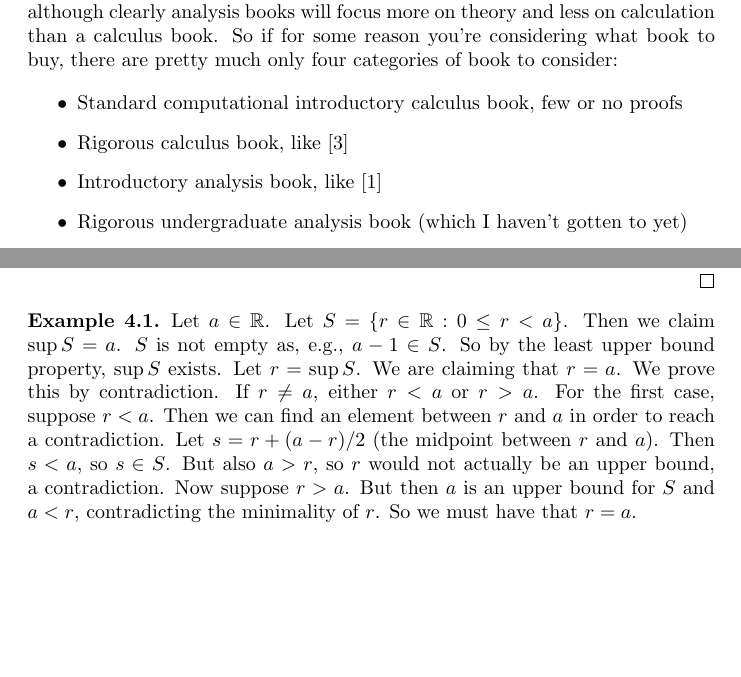
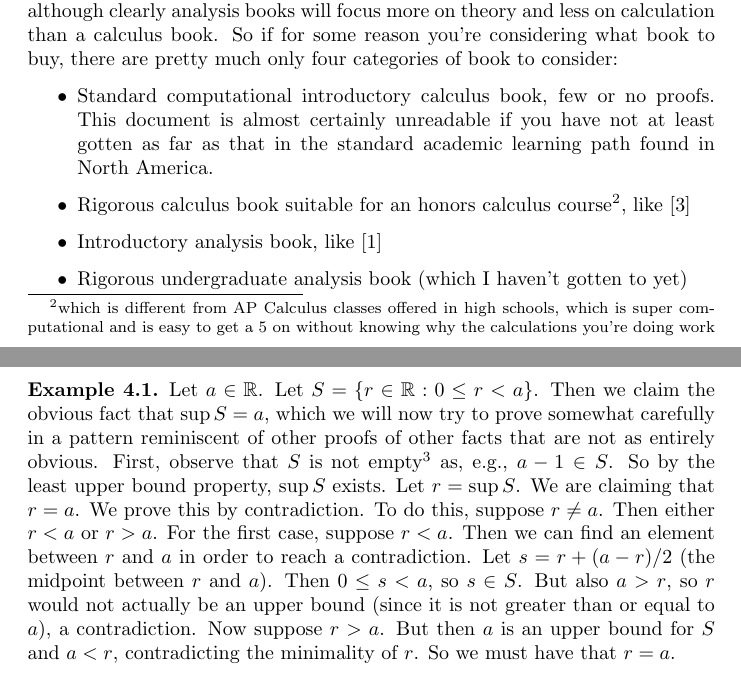
Before and after one commit to fearofcode/math-summary, a LaTeX document (math-summary.tex): two parts of pages 6 and 7 of 11 before the commit and two parts of pages 6 and 8 of 11 after it, joined at a grey line, cut so that both start at the same text, the shorter picture padded with empty space. Compiled offline with pdfLaTeX.

Commit message:
More commentary

```diff
--- a/math-summary.tex
+++ b/math-summary.tex
@@ -219,8 +219,8 @@ $\{[x] \ | \ x \in S \}$ is a partition of $S$.
 The following is taken from various calculus/analysis books, including Spivak's {\it Calculus} \cite{spivak} and Ross' {\it Elementary Analysis} \cite{ross}. Examples often correspond to exercise in the texts and the order follows that of the books. Although I drew this from multiple books, the amount of overlap between them is pretty high, although clearly analysis books will focus more on theory and less on calculation than a calculus book. So if for some reason you're considering what book to buy, there are pretty much only four categories of book to consider:
 
 \begin{itemize}
-\item Standard computational introductory calculus book, few or no proofs
-\item Rigorous calculus book, like \cite{spivak}
+\item Standard computational introductory calculus book, few or no proofs. This document is almost certainly unreadable if you have not at least gotten as far as that in the standard academic learning path found in North America.
+\item Rigorous calculus book suitable for an honors calculus course\footnote{which is different from AP Calculus classes offered in high schools, which is super computational and is easy to get a 5 on without knowing why the calculations you're doing work}, like \cite{spivak}
 \item Introductory analysis book, like \cite{ross}
 \item Rigorous undergraduate analysis book (which I haven't gotten to yet)
 \end{itemize}
@@ -286,6 +286,6 @@ It can be shown that $\inf S = - \sup -S$, so $\inf S$ exists.
 
 
 \begin{example} \label{supexample}
-Let $a \in \mathbb{R}$. Let $S = \{r \in \mathbb{R} : 0 \leq r < a\}$. Then we claim $\sup S = a$. $S$ is not empty as, e.g., $a - 1 \in S$. So by the least upper bound property, $\sup S$ exists. Let $r = \sup S$. We are claiming that $r = a$. We prove this by contradiction. If $r \neq a$, either $r < a$ or $r > a$. For the first case, suppose $r < a$. Then we can find an element between $r$ and $a$ in order to reach a contradiction. Let $s = r + (a - r)/2$ (the midpoint between $r$ and $a$). Then $s < a$, so $s \in S$. But also $a > r$, so $r$ would not actually be an upper bound, a contradiction. Now suppose $r > a$. But then $a$ is an upper bound for $S$ and $a < r$, contradicting the minimality of $r$. So we must have that $r = a$.
+Let $a \in \mathbb{R}$. Let $S = \{r \in \mathbb{R} : 0 \leq r < a\}$. Then we claim the obvious fact that $\sup S = a$, which we will now try to prove somewhat carefully in a pattern reminiscent of other proofs of other facts that are not as entirely obvious. First, observe that $S$ is not empty\footnote{while this is obvious, it's an important step to go through in order to be able to apply the least upper bound property} as, e.g., $a - 1 \in S$. So by the least upper bound property, $\sup S$ exists. Let $r = \sup S$. We are claiming that $r = a$. We prove this by contradiction. To do this, suppose $r \neq a$. Then either $r < a$ or $r > a$. For the first case, suppose $r < a$. Then we can find an element between $r$ and $a$ in order to reach a contradiction. Let $s = r + (a - r)/2$ (the midpoint between $r$ and $a$). Then $0 \leq s < a$, so $s \in S$. But also $a > r$, so $r$ would not actually be an upper bound (since it is not greater than or equal to $a$), a contradiction. Now suppose $r > a$. But then $a$ is an upper bound for $S$ and $a < r$, contradicting the minimality of $r$. So we must have that $r = a$.
 \end{example}
 
```
Also changed, not shown: math-summary.tex (20 more changed lines).
